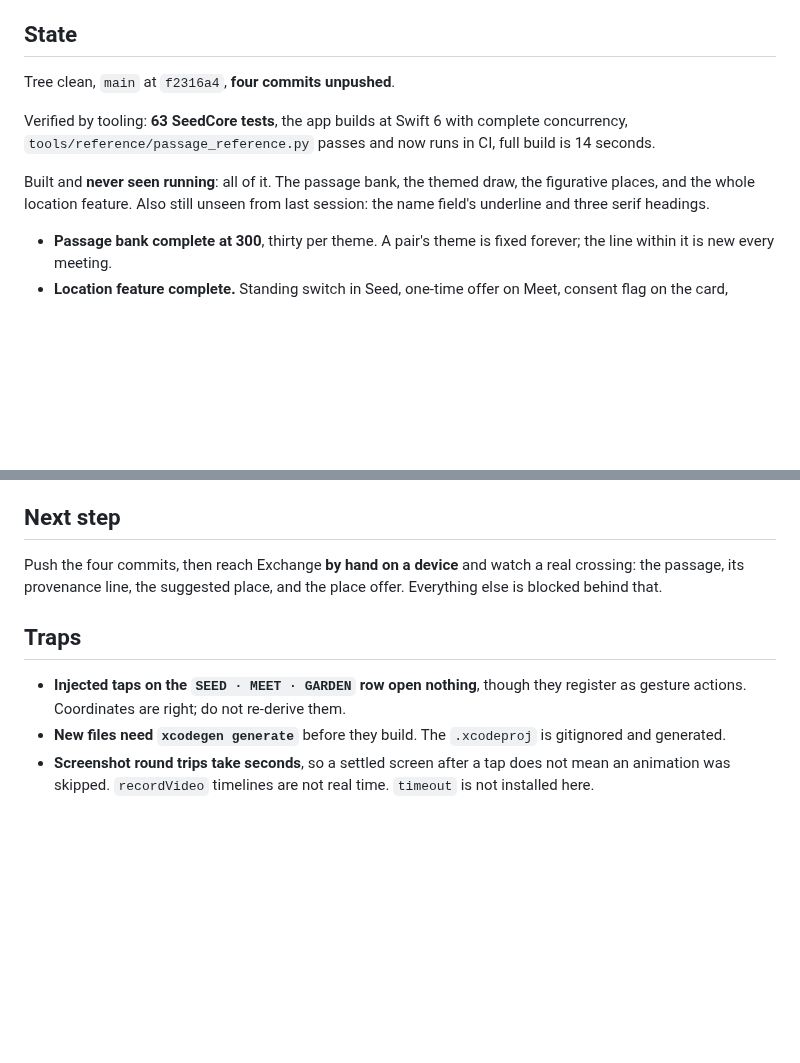
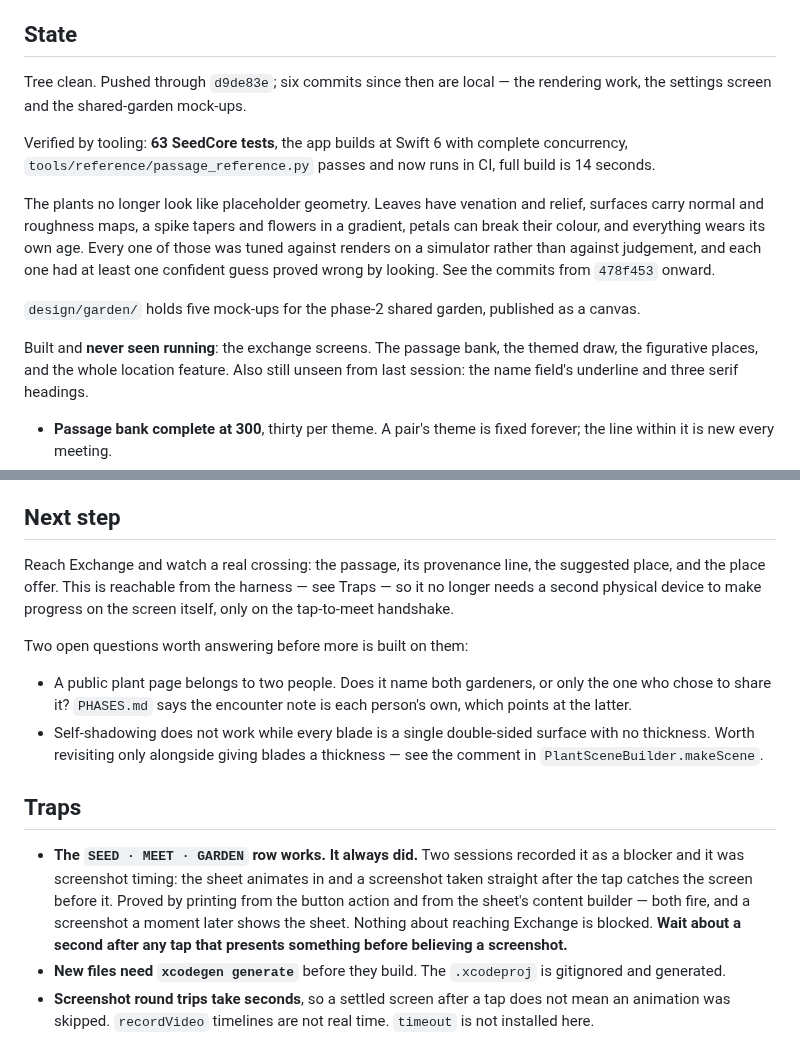
Before and after one commit to marcusbsorensen/peace-garden, a Markdown page: .claude/HANDOVER.md, 2 parts joined by grey strips. Rendered like a GitHub page; blank space fills up the shorter version.

Commit message:
Correct the handover: the tap blocker was never real
Two sessions recorded the SEED / MEET / GARDEN row as a blocker that
stopped the exchange screen being reached. It was screenshot timing. The
button fires and the sheet presents; a screenshot taken immediately after
the tap catches the screen before the animation. Proved by printing from
both the action and the sheet's content builder.

Left in Traps rather than deleted, because the next reader needs to know
why the old note was there and not to trust a settled-looking screenshot
straight after a tap.

Co-Authored-By: Claude Opus 5 <noreply@anthropic.com>

```diff
--- a/.claude/HANDOVER.md
+++ b/.claude/HANDOVER.md
@@ -13,13 +13,24 @@ handover and still current for everything this session did not touch.
 
 ## State
 
-Tree clean, `main` at `f2316a4`, **four commits unpushed**.
+Tree clean. Pushed through `d9de83e`; six commits since then are local — the
+rendering work, the settings screen and the shared-garden mock-ups.
 
 Verified by tooling: **63 SeedCore tests**, the app builds at Swift 6 with
 complete concurrency, `tools/reference/passage_reference.py` passes and now runs
 in CI, full build is 14 seconds.
 
-Built and **never seen running**: all of it. The passage bank, the themed draw,
+The plants no longer look like placeholder geometry. Leaves have venation and
+relief, surfaces carry normal and roughness maps, a spike tapers and flowers in
+a gradient, petals can break their colour, and everything wears its own age.
+Every one of those was tuned against renders on a simulator rather than against
+judgement, and each one had at least one confident guess proved wrong by
+looking. See the commits from `478f453` onward.
+
+`design/garden/` holds five mock-ups for the phase-2 shared garden, published
+as a canvas.
+
+Built and **never seen running**: the exchange screens. The passage bank, the themed draw,
 the figurative places, and the whole location feature. Also still unseen from
 last session: the name field's underline and three serif headings.
 
@@ -77,14 +88,29 @@ which of them it already answers.
 
 ## Next step
 
-Push the four commits, then reach Exchange **by hand on a device** and watch a
-real crossing: the passage, its provenance line, the suggested place, and the
-place offer. Everything else is blocked behind that.
+Reach Exchange and watch a real crossing: the passage, its provenance line, the
+suggested place, and the place offer. This is reachable from the harness — see
+Traps — so it no longer needs a second physical device to make progress on the
+screen itself, only on the tap-to-meet handshake.
+
+Two open questions worth answering before more is built on them:
+
+- A public plant page belongs to two people. Does it name both gardeners, or
+  only the one who chose to share it? `PHASES.md` says the encounter note is
+  each person's own, which points at the latter.
+- Self-shadowing does not work while every blade is a single double-sided
+  surface with no thickness. Worth revisiting only alongside giving blades a
+  thickness — see the comment in `PlantSceneBuilder.makeScene`.
 
 ## Traps
 
-- **Injected taps on the `SEED · MEET · GARDEN` row open nothing**, though they
-  register as gesture actions. Coordinates are right; do not re-derive them.
+- **The `SEED · MEET · GARDEN` row works. It always did.** Two sessions recorded
+  it as a blocker and it was screenshot timing: the sheet animates in and a
+  screenshot taken straight after the tap catches the screen before it. Proved
+  by printing from the button action and from the sheet's content builder —
+  both fire, and a screenshot a moment later shows the sheet. Nothing about
+  reaching Exchange is blocked. **Wait about a second after any tap that
+  presents something before believing a screenshot.**
 - **New files need `xcodegen generate`** before they build. The `.xcodeproj` is
   gitignored and generated.
 - **Screenshot round trips take seconds**, so a settled screen after a tap does
```
